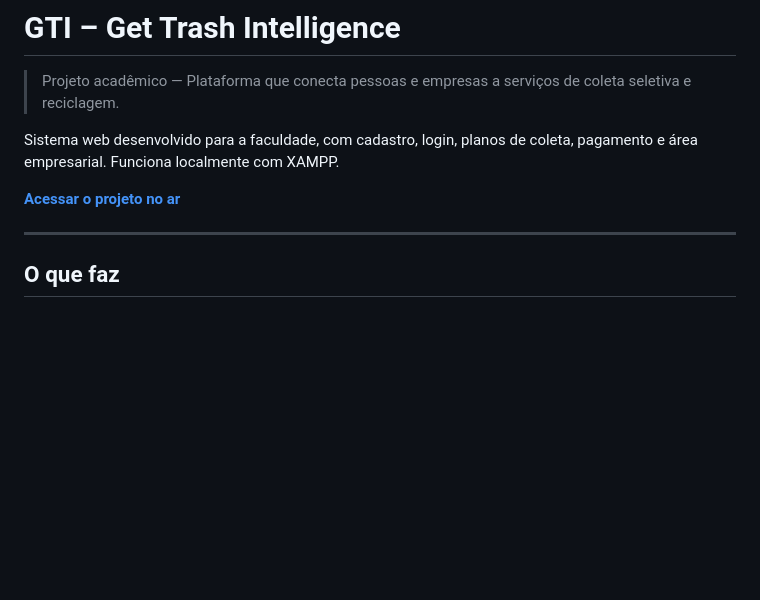
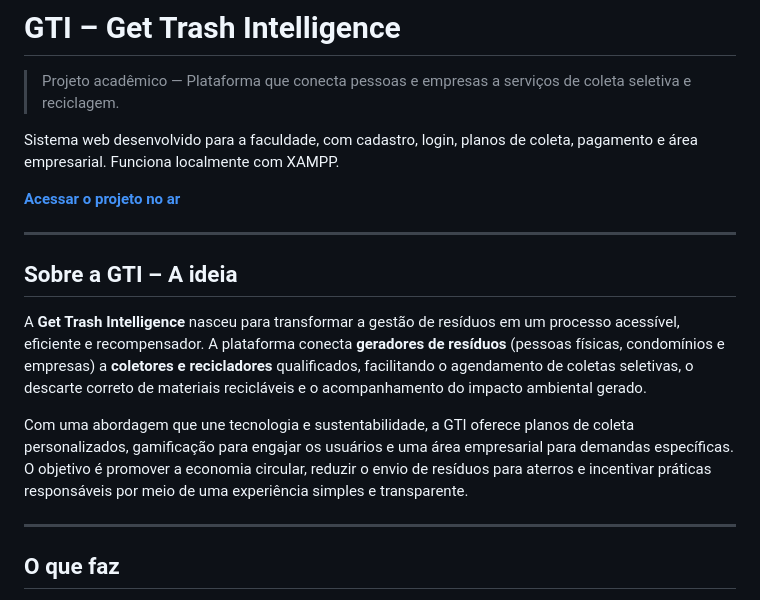
Before and after one commit to Jgui18/GTI, a Markdown page: README.md, the part around the change. GitHub-like rendering; blank space fills up the shorter version.

Commit message:
Add overview of Get Trash Intelligence platform
Added a section about the Get Trash Intelligence platform, detailing its purpose and features.

```diff
--- a/README.md
+++ b/README.md
@@ -5,6 +5,14 @@
 Sistema web desenvolvido para a faculdade, com cadastro, login, planos de coleta, pagamento e área empresarial. Funciona localmente com XAMPP.
 
 **[Acessar o projeto no ar](https://gettrashintelligence.netlify.app/)**
+
+---
+
+## Sobre a GTI – A ideia
+
+A **Get Trash Intelligence** nasceu para transformar a gestão de resíduos em um processo acessível, eficiente e recompensador. A plataforma conecta **geradores de resíduos** (pessoas físicas, condomínios e empresas) a **coletores e recicladores** qualificados, facilitando o agendamento de coletas seletivas, o descarte correto de materiais recicláveis e o acompanhamento do impacto ambiental gerado.
+
+Com uma abordagem que une tecnologia e sustentabilidade, a GTI oferece planos de coleta personalizados, gamificação para engajar os usuários e uma área empresarial para demandas específicas. O objetivo é promover a economia circular, reduzir o envio de resíduos para aterros e incentivar práticas responsáveis por meio de uma experiência simples e transparente.
 
 ---
 
```
